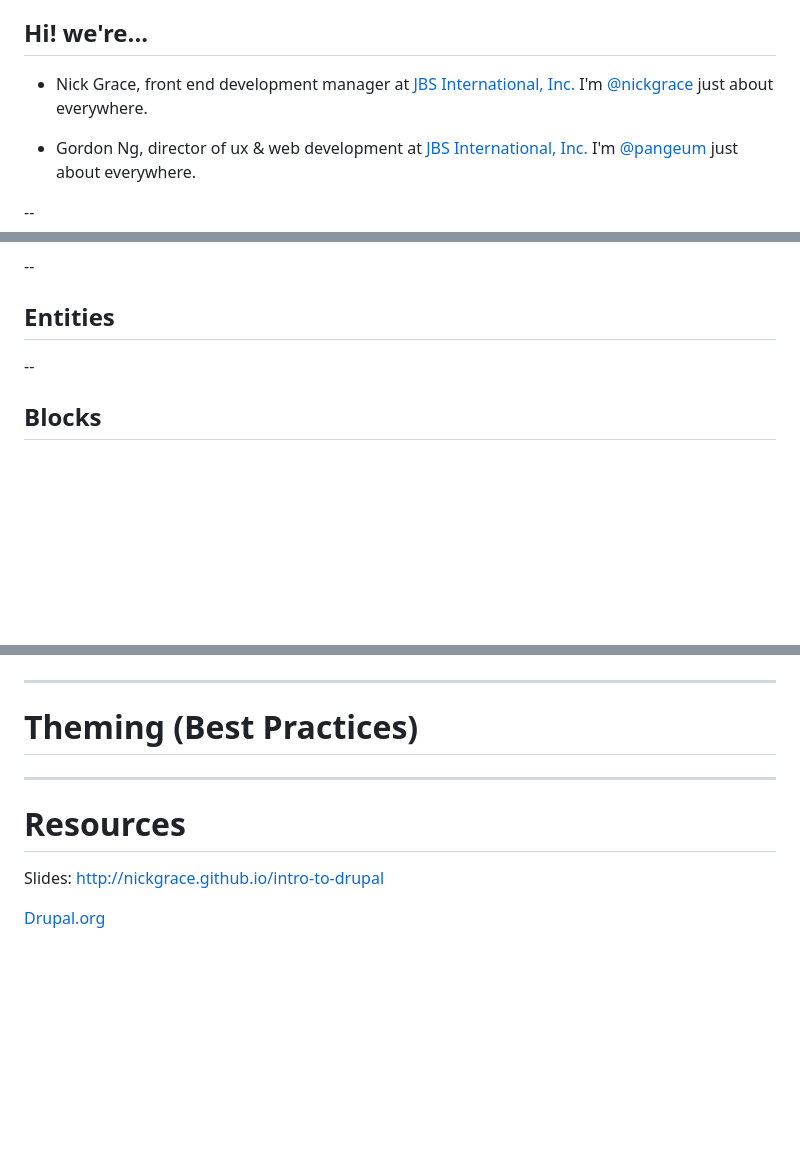
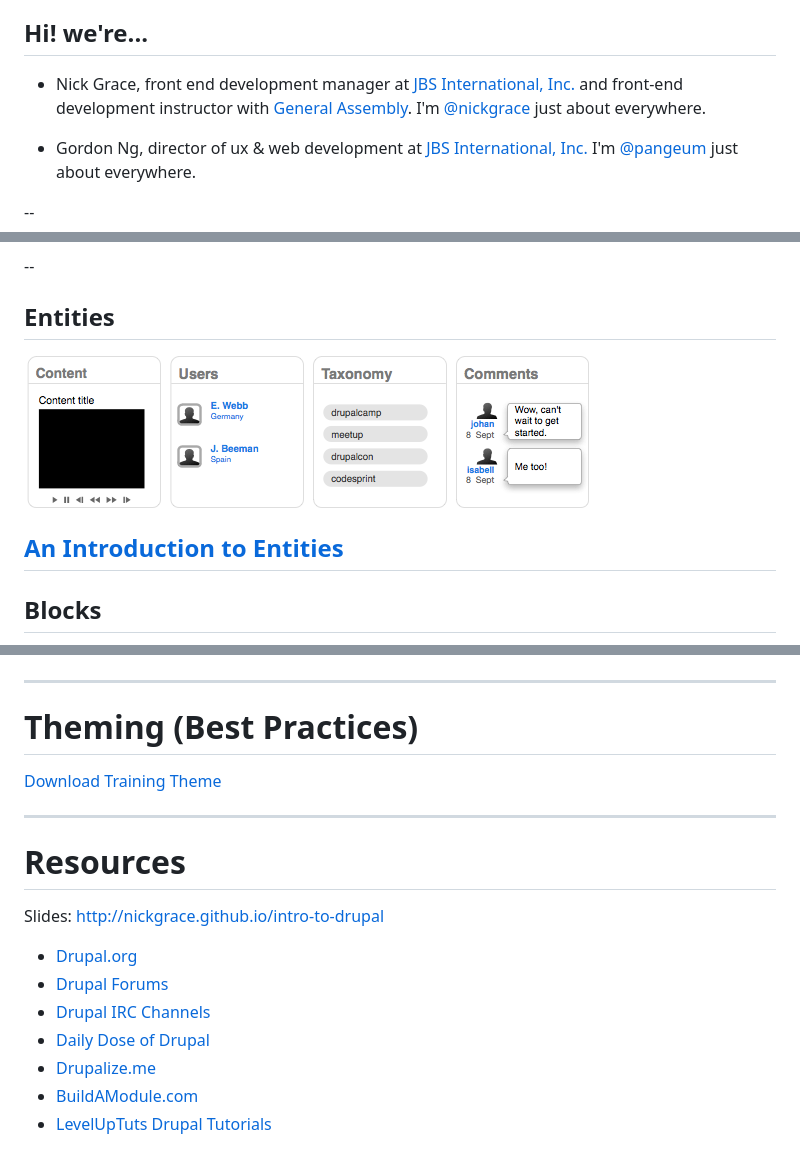
Before and after one commit to nickgrace/intro-to-drupal, a Markdown page: slides.md, 3 parts joined by grey strips. Drawn GitHub-style; pictures changed too: img/entities-new.png (added); blank space fills up the shorter version.

```diff
--- a/slides.md
+++ b/slides.md
@@ -6,7 +6,7 @@ http://nickgrace.github.io/intro-to-drupal
 
 ## Hi! we're...
 
-* Nick Grace, front end development manager at [JBS International, Inc.](http://www.jbsinternational.com) I'm [@nickgrace](https://twitter.com/nickgrace) just about everywhere.
+* Nick Grace, front end development manager at [JBS International, Inc.](http://www.jbsinternational.com) and front-end development instructor with [General Assembly](http://www.ga.co). I'm [@nickgrace](https://twitter.com/nickgrace) just about everywhere.
 
 * Gordon Ng, director of ux & web development at [JBS International, Inc.](http://www.jbsinternational.com) I'm [@pangeum](https://twitter.com/pangeum) just about everywhere.
 
@@ -184,6 +185,9 @@ http://nickgrace.github.io/intro-to-drupal
 
 ## Entities
 
+![Entities](img/entities-new.png)
+
+[An Introduction to Entities](https://www.drupal.org/node/1261744)
 --
 
 ## Blocks
@@ -325,10 +331,18 @@ http://www.acquia.com/downloads
 
 # Theming (Best Practices)
 
+[Download Training Theme](gophers.zip)
+
 ---
 
 # Resources
 
 Slides: http://nickgrace.github.io/intro-to-drupal
 
-[Drupal.org](http://www.drupal.org)
+* [Drupal.org](http://www.drupal.org)
+* [Drupal Forums](https://www.drupal.org/forum)
+* [Drupal IRC Channels](https://www.drupal.org/irc)
+* [Daily Dose of Drupal](http://codekarate.com)
+* [Drupalize.me](https://drupalize.me)
+* [BuildAModule.com](https://buildamodule.com)
+* [LevelUpTuts Drupal Tutorials](http://leveluptuts.com/tutorials/drupal-tutorials)
```
Also changed, not shown: other parts of slides.md (+3 -0 lines), img/logo.png, 1 other file.
